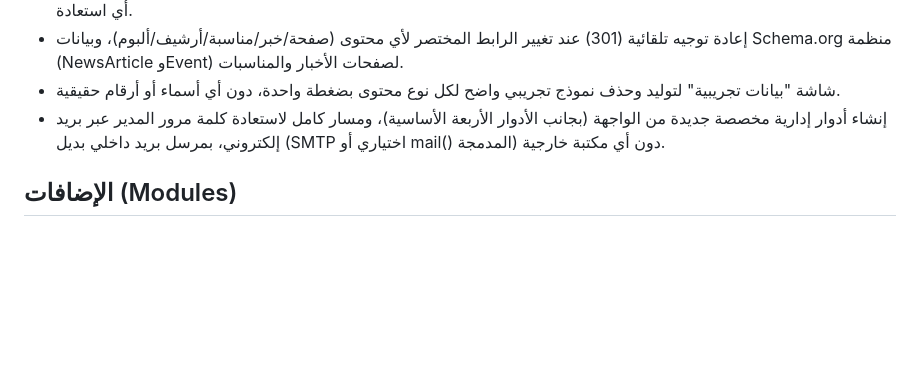
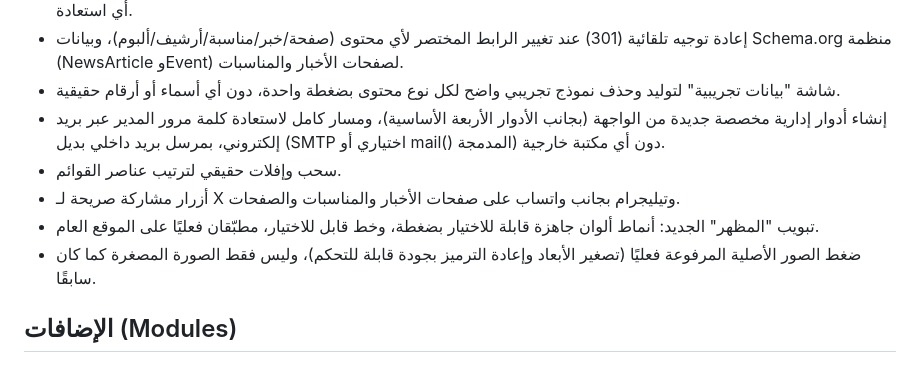
Before and after one commit to badrshfaqah/Family, a Markdown page: CHANGELOG.md, the part around the change. GitHub-like rendering; blank space fills up the shorter version.

Commit message:
Update CHANGELOG for share links, appearance settings, image compression
Co-Authored-By: Claude Sonnet 5 <noreply@anthropic.com>
Claude-Session: https://claude.ai/code/session_01F8aZv4XKsTG8JB4VDovYaT

```diff
--- a/CHANGELOG.md
+++ b/CHANGELOG.md
@@ -16,6 +16,10 @@
 - إعادة توجيه تلقائية (301) عند تغيير الرابط المختصر لأي محتوى (صفحة/خبر/مناسبة/أرشيف/ألبوم)، وبيانات Schema.org منظمة (NewsArticle وEvent) لصفحات الأخبار والمناسبات.
 - شاشة "بيانات تجريبية" لتوليد وحذف نموذج تجريبي واضح لكل نوع محتوى بضغطة واحدة، دون أي أسماء أو أرقام حقيقية.
 - إنشاء أدوار إدارية مخصصة جديدة من الواجهة (بجانب الأدوار الأربعة الأساسية)، ومسار كامل لاستعادة كلمة مرور المدير عبر بريد إلكتروني، بمرسل بريد داخلي بديل (SMTP اختياري أو mail() المدمجة) دون أي مكتبة خارجية.
+- سحب وإفلات حقيقي لترتيب عناصر القوائم.
+- أزرار مشاركة صريحة لـ X وتيليجرام بجانب واتساب على صفحات الأخبار والمناسبات والصفحات.
+- تبويب "المظهر" الجديد: أنماط ألوان جاهزة قابلة للاختيار بضغطة، وخط قابل للاختيار، مطبّقان فعليًا على الموقع العام.
+- ضغط الصور الأصلية المرفوعة فعليًا (تصغير الأبعاد وإعادة الترميز بجودة قابلة للتحكم)، وليس فقط الصورة المصغرة كما كان سابقًا.
 
 ## الإضافات (Modules)
 
```
